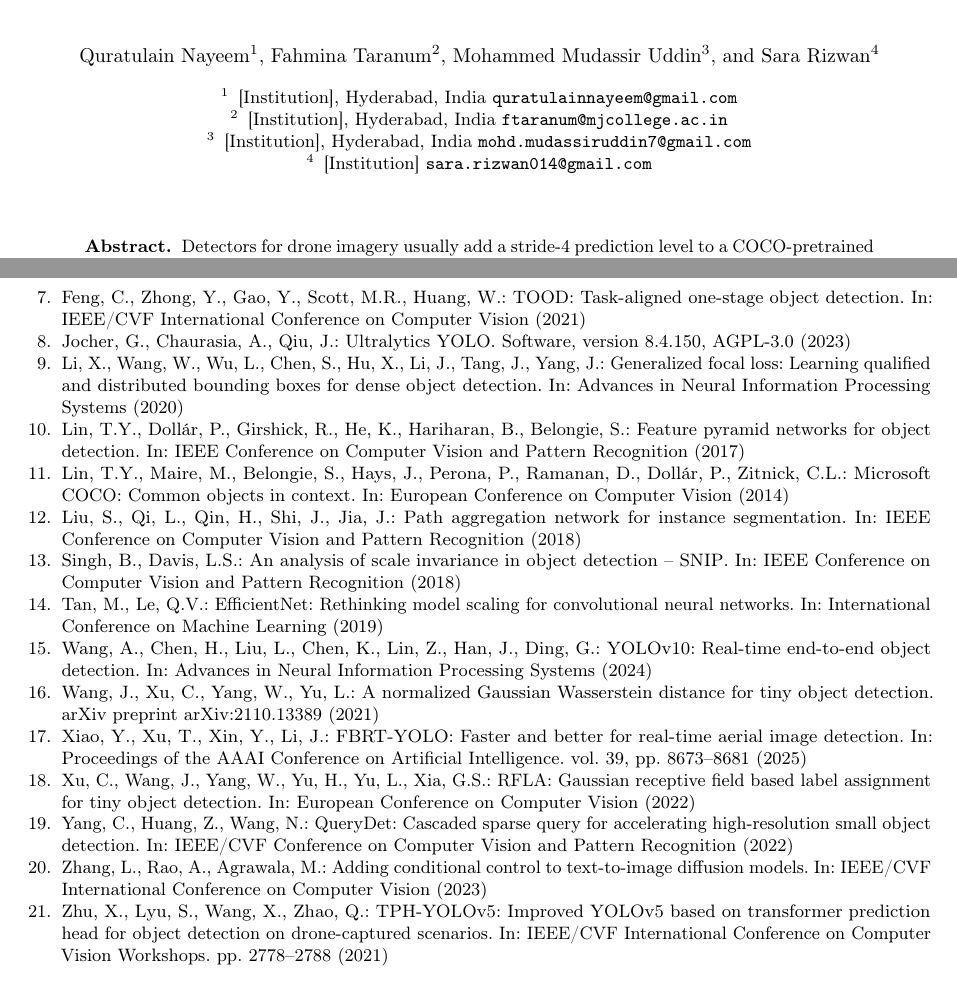
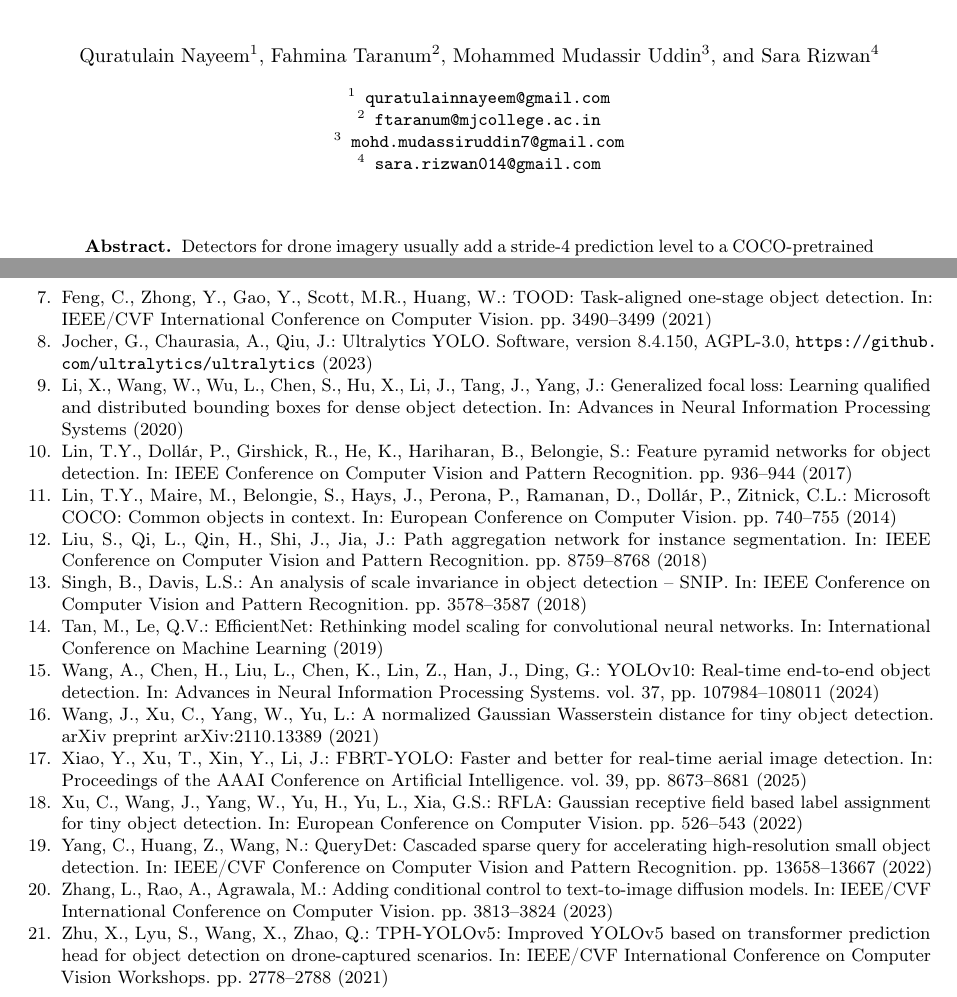
Before and after one commit to Mudassiruddin7/YOLO, a LaTeX paper (paper/main.tex, which reads paper/references.bib): two parts of pages 1 and 7 of 7, joined at a grey line, cut so that both start at the same text. Compiled offline with pdfLaTeX.

Commit message:
Paper: authors as name and email only; bibliography checked against Crossref and arXiv (VisDrone author fixed, page numbers added)
Co-Authored-By: Claude Sonnet 5.5 <noreply@anthropic.com>

```diff
--- a/paper/main.tex
+++ b/paper/main.tex
@@ -18,10 +18,10 @@
 \titlerunning{Stride-4 Level for YOLOv10 on Drone Images}
 \author{Quratulain Nayeem\inst{1} \and Fahmina Taranum\inst{2} \and Mohammed Mudassir Uddin\inst{3} \and Sara Rizwan\inst{4}}
 \authorrunning{Q. Nayeem et al.}
-\institute{[Institution], Hyderabad, India \email{quratulainnayeem@gmail.com} \and
-[Institution], Hyderabad, India \email{ftaranum@mjcollege.ac.in} \and
-[Institution], Hyderabad, India \email{mohd.mudassiruddin7@gmail.com} \and
-[Institution] \email{sara.rizwan014@gmail.com}}
+\institute{\email{quratulainnayeem@gmail.com} \and
+\email{ftaranum@mjcollege.ac.in} \and
+\email{mohd.mudassiruddin7@gmail.com} \and
+\email{sara.rizwan014@gmail.com}}
 \maketitle
 
 \begin{abstract}
--- a/paper/references.bib
+++ b/paper/references.bib
@@ -2,6 +2,8 @@
   author    = {Wang, Ao and Chen, Hui and Liu, Lihao and Chen, Kai and Lin, Zijia and Han, Jungong and Ding, Guiguang},
   title     = {{YOLOv10}: Real-Time End-to-End Object Detection},
   booktitle = {Advances in Neural Information Processing Systems},
+  volume    = {37},
+  pages     = {107984--108011},
   year      = {2024}
 }
 @inproceedings{du2019visdrone,
@@ -21,6 +24,7 @@
   author    = {Yang, Chenhongyi and Huang, Zehao and Wang, Naiyan},
   title     = {{QueryDet}: Cascaded Sparse Query for Accelerating High-Resolution Small Object Detection},
   booktitle = {IEEE/CVF Conference on Computer Vision and Pattern Recognition},
+  pages     = {13658--13667},
   year      = {2022}
 }
 @inproceedings{akyon2022sahi,
@@ -33,24 +38,28 @@
   author    = {Lin, Tsung-Yi and Doll{\'a}r, Piotr and Girshick, Ross and He, Kaiming and Hariharan, Bharath and Belongie, Serge},
   title     = {Feature Pyramid Networks for Object Detection},
   booktitle = {IEEE Conference on Computer Vision and Pattern Recognition},
+  pages     = {936--944},
   year      = {2017}
 }
 @inproceedings{liu2018panet,
   author    = {Liu, Shu and Qi, Lu and Qin, Haifang and Shi, Jianping and Jia, Jiaya},
   title     = {Path Aggregation Network for Instance Segmentation},
   booktitle = {IEEE Conference on Computer Vision and Pattern Recognition},
+  pages     = {8759--8768},
   year      = {2018}
 }
 @inproceedings{feng2021tood,
   author    = {Feng, Chengjian and Zhong, Yujie and Gao, Yu and Scott, Matthew R. and Huang, Weilin},
   title     = {{TOOD}: Task-aligned One-stage Object Detection},
   booktitle = {IEEE/CVF International Conference on Computer Vision},
+  pages     = {3490--3499},
   year      = {2021}
 }
 @inproceedings{xu2022rfla,
   author    = {Xu, Chang and Wang, Jinwang and Yang, Wen and Yu, Huai and Yu, Lei and Xia, Gui-Song},
   title     = {{RFLA}: Gaussian Receptive Field Based Label Assignment for Tiny Object Detection},
   booktitle = {European Conference on Computer Vision},
+  pages     = {526--543},
   year      = {2022}
 }
 @article{wang2021nwd,
@@ -63,6 +72,7 @@
   author    = {Singh, Bharat and Davis, Larry S.},
   title     = {An Analysis of Scale Invariance in Object Detection -- {SNIP}},
   booktitle = {IEEE Conference on Computer Vision and Pattern Recognition},
+  pages     = {3578--3587},
   year      = {2018}
 }
 @inproceedings{tan2019efficientnet,
@@ -81,12 +91,14 @@
   author    = {Zhang, Lvmin and Rao, Anyi and Agrawala, Maneesh},
   title     = {Adding Conditional Control to Text-to-Image Diffusion Models},
   booktitle = {IEEE/CVF International Conference on Computer Vision},
+  pages     = {3813--3824},
   year      = {2023}
 }
 @inproceedings{lin2014coco,
   author    = {Lin, Tsung-Yi and Maire, Michael and Belongie, Serge and Hays, James and Perona, Pietro and Ramanan, Deva and Doll{\'a}r, Piotr and Zitnick, C. Lawrence},
   title     = {Microsoft {COCO}: Common Objects in Context},
   booktitle = {European Conference on Computer Vision},
+  pages     = {740--755},
   year      = {2014}
 }
 @inproceedings{li2020gfl,
```
Also changed, not shown: paper/main.pdf, paper/references.bib (6 more changed lines).
